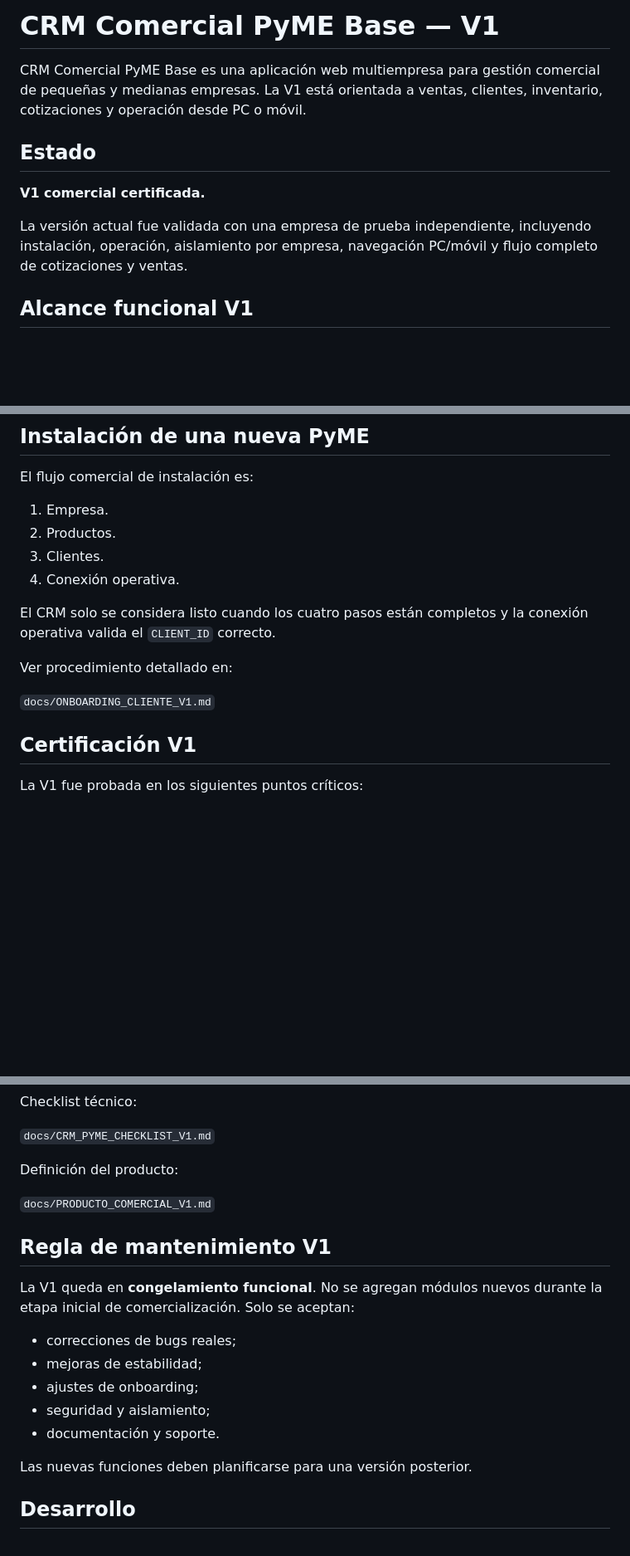
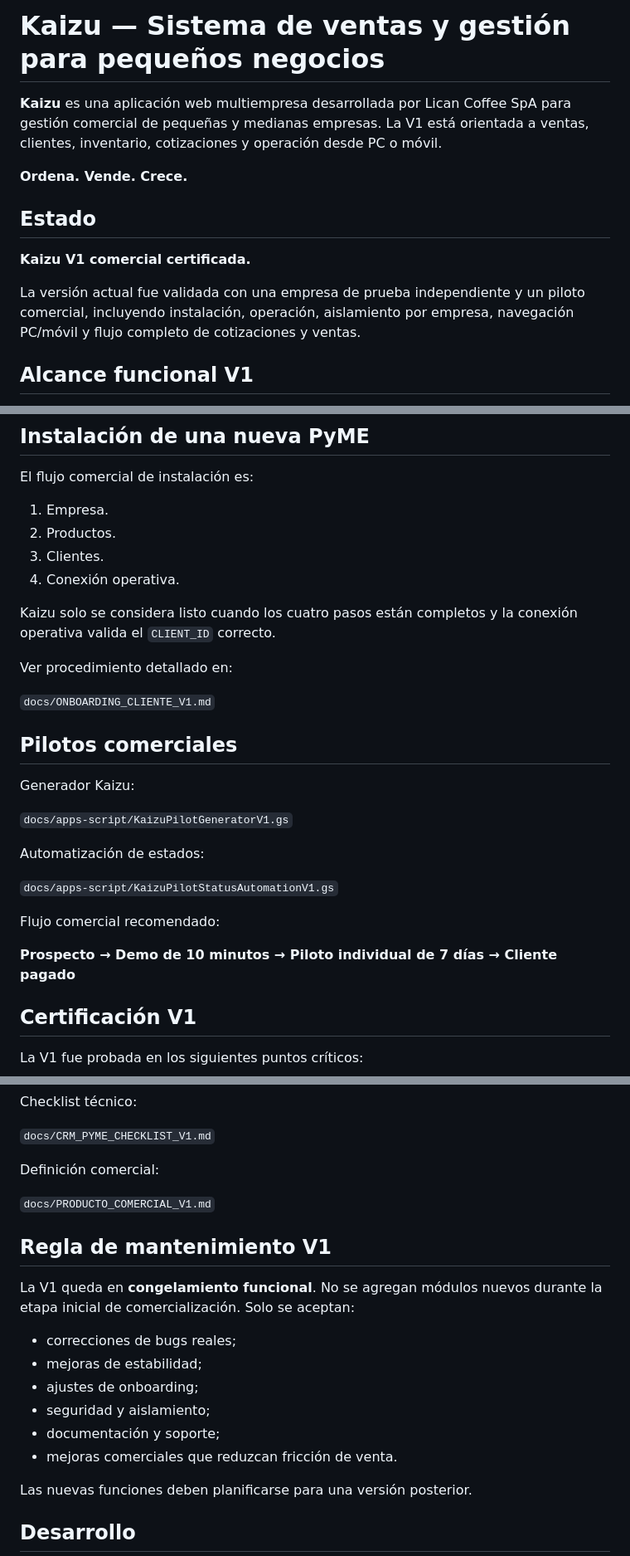
Before and after one commit to licancoffee/Repository-name-crm-pyme-base, a Markdown page: README.md, 3 parts joined by grey strips. Shown at 83% size. Drawn GitHub-style; blank space fills up the shorter version.

Commit message:
Actualiza README con marca Kaizu

```diff
--- a/README.md
+++ b/README.md
@@ -1,12 +1,14 @@
-# CRM Comercial PyME Base — V1
+# Kaizu — Sistema de ventas y gestión para pequeños negocios
 
-CRM Comercial PyME Base es una aplicación web multiempresa para gestión comercial de pequeñas y medianas empresas. La V1 está orientada a ventas, clientes, inventario, cotizaciones y operación desde PC o móvil.
+**Kaizu** es una aplicación web multiempresa desarrollada por Lican Coffee SpA para gestión comercial de pequeñas y medianas empresas. La V1 está orientada a ventas, clientes, inventario, cotizaciones y operación desde PC o móvil.
+
+**Ordena. Vende. Crece.**
 
 ## Estado
 
-**V1 comercial certificada.**
+**Kaizu V1 comercial certificada.**
 
-La versión actual fue validada con una empresa de prueba independiente, incluyendo instalación, operación, aislamiento por empresa, navegación PC/móvil y flujo completo de cotizaciones y ventas.
+La versión actual fue validada con una empresa de prueba independiente y un piloto comercial, incluyendo instalación, operación, aislamiento por empresa, navegación PC/móvil y flujo completo de cotizaciones y ventas.
 
 ## Alcance funcional V1
 
@@ -59,11 +63,25 @@ El flujo comercial de instalación es:
 3. Clientes.
 4. Conexión operativa.
 
-El CRM solo se considera listo cuando los cuatro pasos están completos y la conexión operativa valida el `CLIENT_ID` correcto.
+Kaizu solo se considera listo cuando los cuatro pasos están completos y la conexión operativa valida el `CLIENT_ID` correcto.
 
 Ver procedimiento detallado en:
 
 `docs/ONBOARDING_CLIENTE_V1.md`
+
+## Pilotos comerciales
+
+Generador Kaizu:
+
+`docs/apps-script/KaizuPilotGeneratorV1.gs`
+
+Automatización de estados:
+
+`docs/apps-script/KaizuPilotStatusAutomationV1.gs`
+
+Flujo comercial recomendado:
+
+**Prospecto → Demo de 10 minutos → Piloto individual de 7 días → Cliente pagado**
 
 ## Certificación V1
 
@@ -88,7 +106,7 @@ Checklist técnico:
 
 `docs/CRM_PYME_CHECKLIST_V1.md`
 
-Definición del producto:
+Definición comercial:
 
 `docs/PRODUCTO_COMERCIAL_V1.md`
 
@@ -100,7 +118,8 @@ La V1 queda en **congelamiento funcional**. No se agregan módulos nuevos durant
 - mejoras de estabilidad;
 - ajustes de onboarding;
 - seguridad y aislamiento;
-- documentación y soporte.
+- documentación y soporte;
+- mejoras comerciales que reduzcan fricción de venta.
 
 Las nuevas funciones deben planificarse para una versión posterior.
 
```
Also changed, not shown: other parts of README.md (+5 -3 lines).
